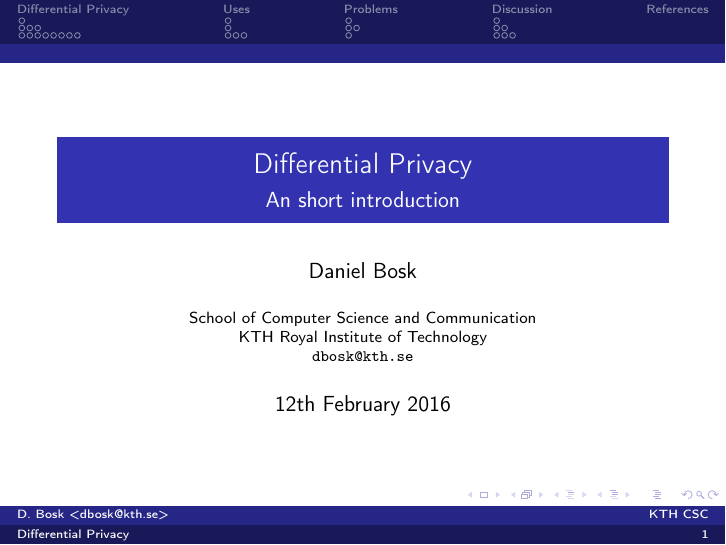
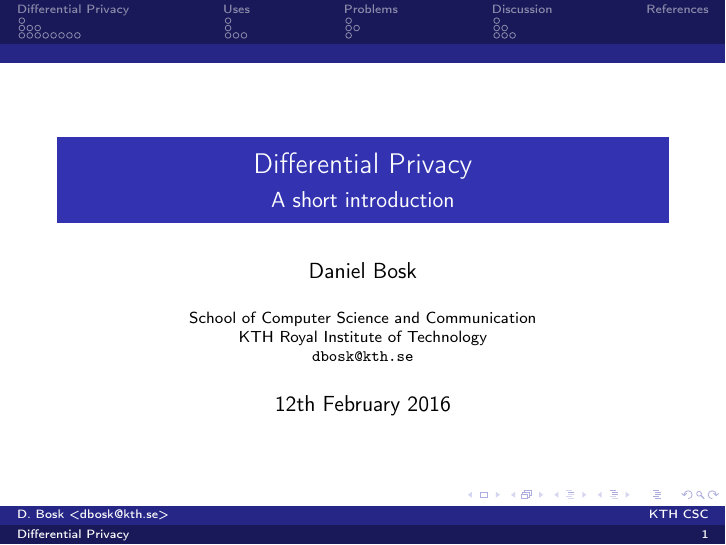
Before and after one commit to OpenSecEd/privacy, LaTeX slides (diffpriv/diffpriv-slides.tex, which reads diffpriv/diffpriv-content.tex): page 1 of 59. Compiled offline with pdfLaTeX.

Commit message:
Fixes typo in title

```diff
--- a/diffpriv/diffpriv-content.tex
+++ b/diffpriv/diffpriv-content.tex
@@ -1,5 +1,5 @@
 \title{Differential Privacy}
-\subtitle{An short introduction}
+\subtitle{A short introduction}
 \author[D. Bosk <dbosk@kth.se>]{Daniel Bosk}
 \institute[KTH CSC]{%
   School of Computer Science and Communication\\
```
